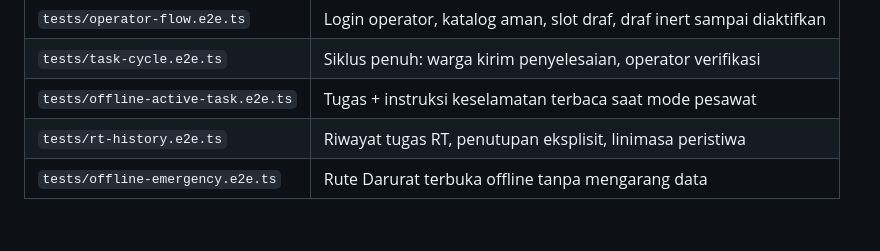
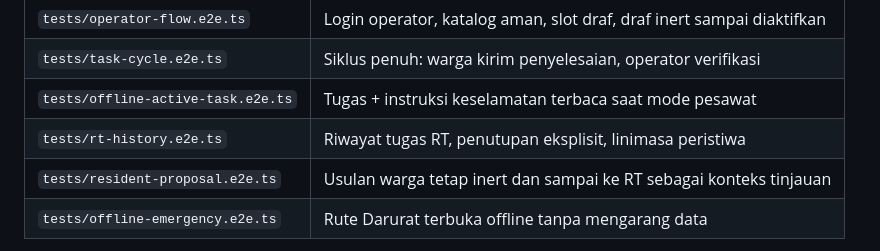
Before and after one commit to IvanoWisnuBudiLaras/guyub, a Markdown page: docs/DEVELOPMENT.md, the part around the change. GitHub-like rendering; blank space fills up the shorter version.

```diff
--- a/docs/DEVELOPMENT.md
+++ b/docs/DEVELOPMENT.md
@@ -125,6 +125,7 @@ tenaganya — snapshot helper Android mulai gagal setelah sekitar empat tes.
 | `tests/task-cycle.e2e.ts` | Siklus penuh: warga kirim penyelesaian, operator verifikasi |
 | `tests/offline-active-task.e2e.ts` | Tugas + instruksi keselamatan terbaca saat mode pesawat |
 | `tests/rt-history.e2e.ts` | Riwayat tugas RT, penutupan eksplisit, linimasa peristiwa |
+| `tests/resident-proposal.e2e.ts` | Usulan warga tetap inert dan sampai ke RT sebagai konteks tinjauan |
 | `tests/offline-emergency.e2e.ts` | Rute Darurat terbuka offline tanpa mengarang data |
 
 **Menulis tes baru:** `Key` milik widget Flutter tidak terlihat oleh driver, dan banyak
```
Also changed, not shown: docs/REQUIREMENTS_TRACEABILITY.md (+3 -2 lines).
